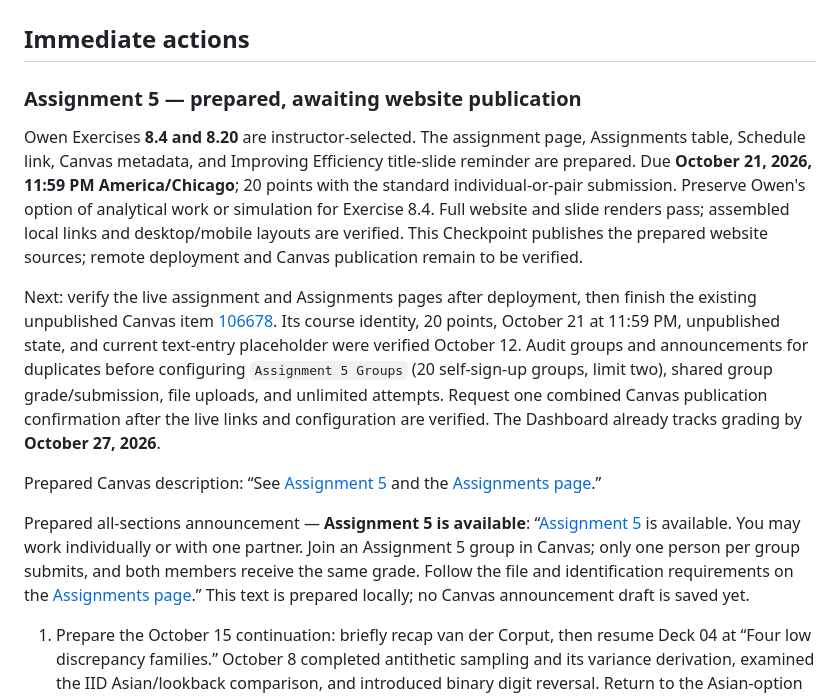
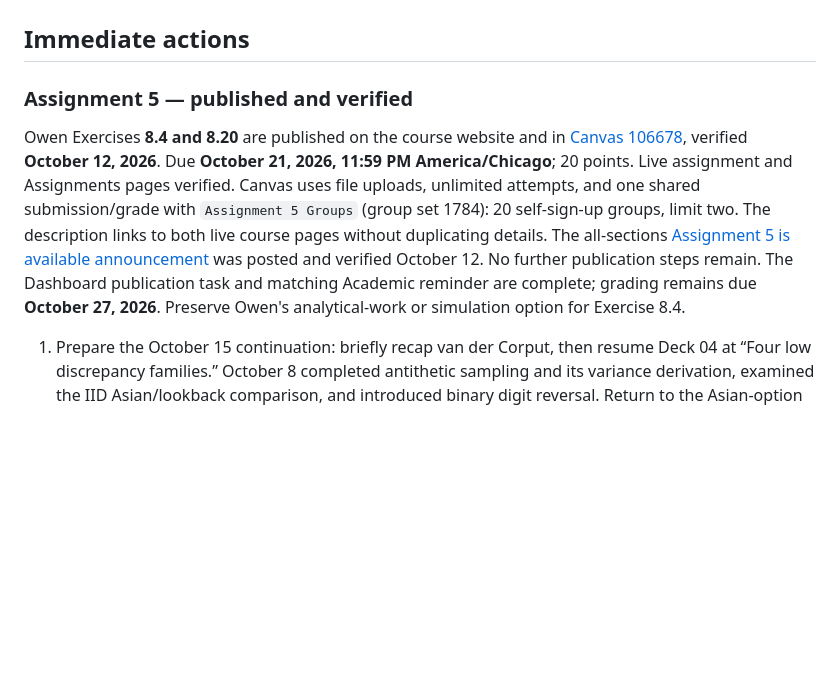
Before and after one commit to fjhickernell/MATH565Fall2026, a Markdown page: notes/NEXT.md, the part around the change. Rendered like a GitHub page; blank space fills up the shorter version.

Commit message:
Record verified Assignment 5 publication

```diff
--- a/notes/NEXT.md
+++ b/notes/NEXT.md
@@ -2,40 +2,20 @@
 
 ## Immediate actions
 
-### Assignment 5 — prepared, awaiting website publication
+### Assignment 5 — published and verified
 
-Owen Exercises **8.4 and 8.20** are instructor-selected. The assignment page,
-Assignments table, Schedule link, Canvas metadata, and Improving Efficiency
-title-slide reminder are prepared. Due **October 21, 2026, 11:59 PM
-America/Chicago**; 20 points with the standard individual-or-pair submission.
-Preserve Owen's option of analytical work or simulation for Exercise 8.4.
-Full website and slide renders pass; assembled local links and desktop/mobile
-layouts are verified. This Checkpoint publishes the prepared website sources;
-remote deployment and Canvas publication remain to be verified.
-
-Next: verify the live assignment and Assignments pages after deployment, then
-finish the existing unpublished Canvas item
-[106678](https://iit.instructure.com/courses/25777/assignments/106678).
-Its course identity, 20 points, October 21 at 11:59 PM, unpublished state,
-and current text-entry placeholder were verified October 12. Audit groups and
-announcements for duplicates before configuring `Assignment 5 Groups`
-(20 self-sign-up groups, limit two), shared group grade/submission,
-file uploads, and unlimited attempts. Request one combined Canvas publication
-confirmation after the live links and configuration are verified.
-The Dashboard already tracks grading by **October 27, 2026**.
-
-Prepared Canvas description:
-“See [Assignment 5](https://fjhickernell.github.io/MATH565Fall2026/assignments/assignment_5.html)
-and the [Assignments page](https://fjhickernell.github.io/MATH565Fall2026/pages/homework.html).”
-
-Prepared all-sections announcement — **Assignment 5 is available**:
-“[Assignment 5](https://fjhickernell.github.io/MATH565Fall2026/assignments/assignment_5.html)
-is available. You may work individually or with one partner. Join an
-Assignment 5 group in Canvas; only one person per group submits, and both
-members receive the same grade. Follow the file and identification requirements
-on the [Assignments page](https://fjhickernell.github.io/MATH565Fall2026/pages/homework.html).”
-This text is prepared locally; no Canvas announcement draft is saved yet.
-
+Owen Exercises **8.4 and 8.20** are published on the course website and in
+[Canvas 106678](https://iit.instructure.com/courses/25777/assignments/106678),
+verified **October 12, 2026**. Due **October 21, 2026, 11:59 PM
+America/Chicago**; 20 points. Live assignment and Assignments pages verified.
+Canvas uses file uploads, unlimited attempts, and one shared submission/grade
+with `Assignment 5 Groups` (group set 1784): 20 self-sign-up groups, limit two.
+The description links to both live course pages without duplicating details.
+The all-sections [Assignment 5 is available announcement](https://iit.instructure.com/courses/25777/discussion_topics/107879)
+was posted and verified October 12. No further publication steps remain.
+The Dashboard publication task and matching Academic reminder are complete;
+grading remains due **October 27, 2026**. Preserve Owen's analytical-work or
+simulation option for Exercise 8.4.
 
 1. Prepare the October 15 continuation: briefly recap van der Corput,
    then resume Deck 04 at “Four low discrepancy families.” October 8
```
Also changed, not shown: STATUS.md (+6 -3 lines).
